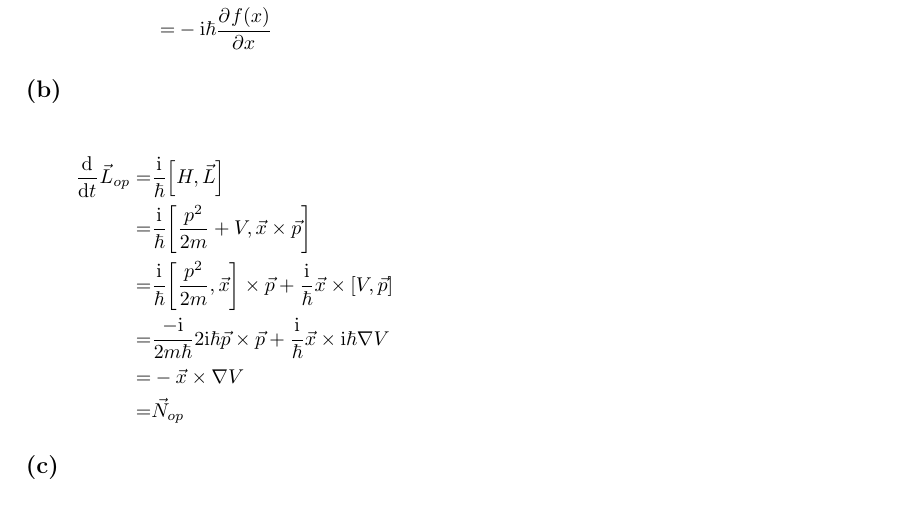
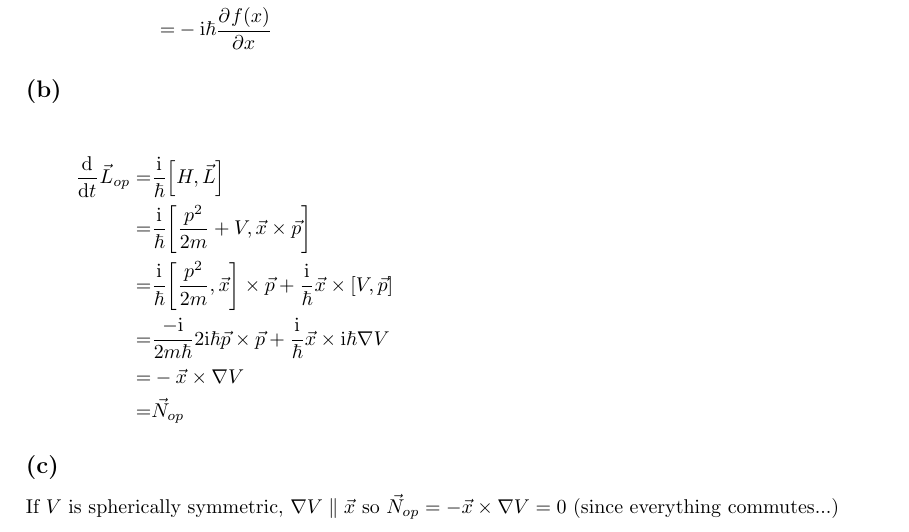
Before and after one commit to yuyichao/phys-251b, a LaTeX problem sheet (pset/pset1/pset1.tex): part of page 5 of 5, cut so that both start at the same text. Compiled offline with pdfLaTeX; a LaTeX package or settings file that is missing is left out.

Commit message:
[pset1] p5c

```diff
--- a/pset/pset1/pset1.tex
+++ b/pset/pset1/pset1.tex
@@ -315,4 +315,5 @@ Assume $f(x)\equiv\dsum_{n=0}^\infty a_nx^n$
   =&\vec N_{op}
 }
 \subsection{}
+If $V$ is spherically symmetric, $\nabla V\parallel\vec x$ so $\vec N_{op}=-\vec x\times\nabla V=0$ (since everything commutes...)
 \end{document}
```
Also changed, not shown: pset/pset1/pset1.pdf.
